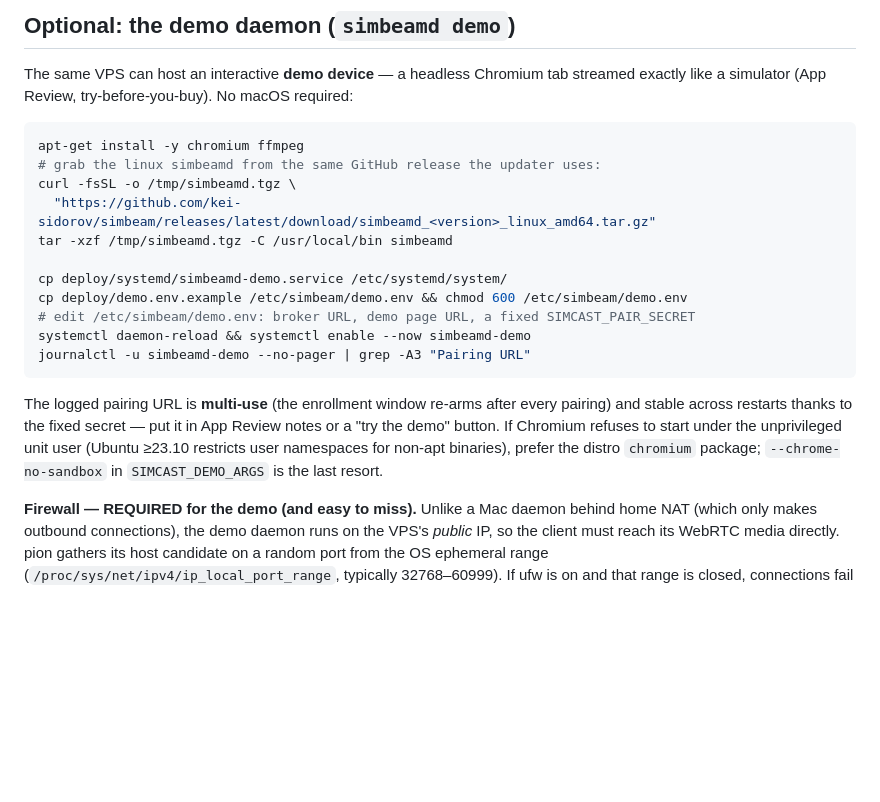
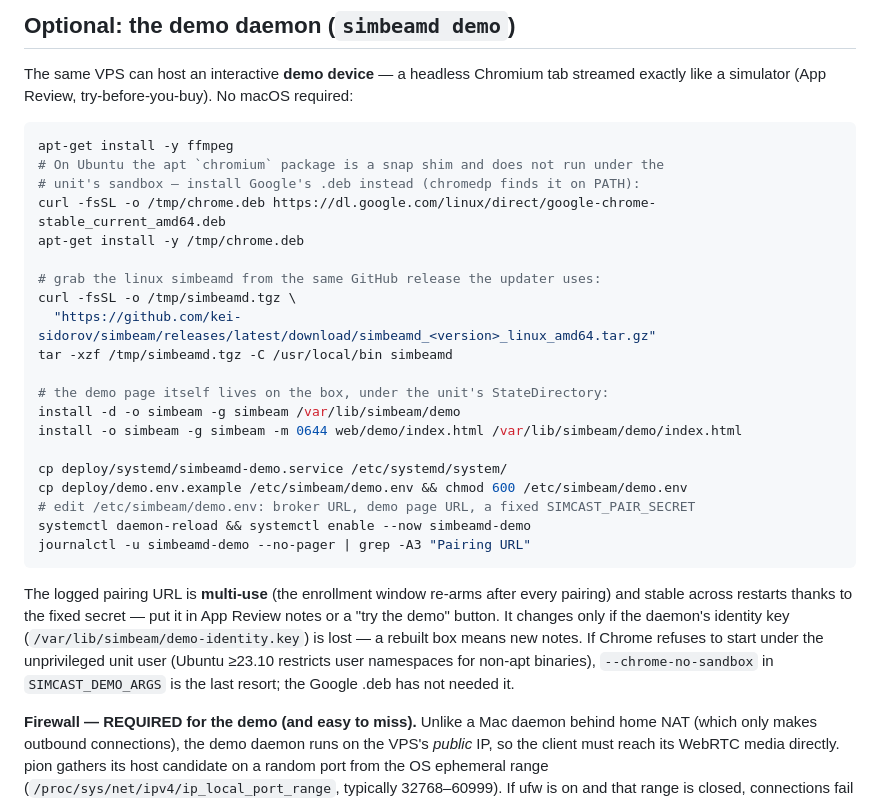
Before and after one commit to kei-sidorov/simbeam, a Markdown page: deploy/README.md, the part around the change. Drawn GitHub-style; blank space fills up the shorter version.

Commit message:
docs(deploy): fix the demo runbook against a real rebuild
Ubuntu's apt `chromium` is a snap shim that will not start under the unit's
sandbox — the Google .deb is what actually runs, both times we have set this
up. Also spell out shipping web/demo/index.html into the StateDirectory (the
step the runbook silently assumed) and note that the pairing URL dies with the
identity key, so a rebuilt box needs new App Review notes.

Co-Authored-By: Claude Opus 5 <noreply@anthropic.com>

````diff
--- a/deploy/README.md
+++ b/deploy/README.md
@@ -57,11 +57,20 @@ streamed exactly like a simulator (App Review, try-before-you-buy). No macOS
 required:
 
 ```bash
-apt-get install -y chromium ffmpeg
+apt-get install -y ffmpeg
+# On Ubuntu the apt `chromium` package is a snap shim and does not run under the
+# unit's sandbox — install Google's .deb instead (chromedp finds it on PATH):
+curl -fsSL -o /tmp/chrome.deb https://dl.google.com/linux/direct/google-chrome-stable_current_amd64.deb
+apt-get install -y /tmp/chrome.deb
+
 # grab the linux simbeamd from the same GitHub release the updater uses:
 curl -fsSL -o /tmp/simbeamd.tgz \
   "https://github.com/kei-sidorov/simbeam/releases/latest/download/simbeamd_<version>_linux_amd64.tar.gz"
 tar -xzf /tmp/simbeamd.tgz -C /usr/local/bin simbeamd
+
+# the demo page itself lives on the box, under the unit's StateDirectory:
+install -d -o simbeam -g simbeam /var/lib/simbeam/demo
+install -o simbeam -g simbeam -m 0644 web/demo/index.html /var/lib/simbeam/demo/index.html
 
 cp deploy/systemd/simbeamd-demo.service /etc/systemd/system/
 cp deploy/demo.env.example /etc/simbeam/demo.env && chmod 600 /etc/simbeam/demo.env
@@ -72,10 +81,11 @@ journalctl -u simbeamd-demo --no-pager | grep -A3 "Pairing URL"
 
 The logged pairing URL is **multi-use** (the enrollment window re-arms after every
 pairing) and stable across restarts thanks to the fixed secret — put it in App
-Review notes or a "try the demo" button. If Chromium refuses to start under the
-unprivileged unit user (Ubuntu ≥23.10 restricts user namespaces for non-apt
-binaries), prefer the distro `chromium` package; `--chrome-no-sandbox` in
-`SIMCAST_DEMO_ARGS` is the last resort.
+Review notes or a "try the demo" button. It changes only if the daemon's identity
+key (`/var/lib/simbeam/demo-identity.key`) is lost — a rebuilt box means new notes.
+If Chrome refuses to start under the unprivileged unit user (Ubuntu ≥23.10
+restricts user namespaces for non-apt binaries), `--chrome-no-sandbox` in
+`SIMCAST_DEMO_ARGS` is the last resort; the Google .deb has not needed it.
 
 **Firewall — REQUIRED for the demo (and easy to miss).** Unlike a Mac daemon
 behind home NAT (which only makes outbound connections), the demo daemon runs on
````
